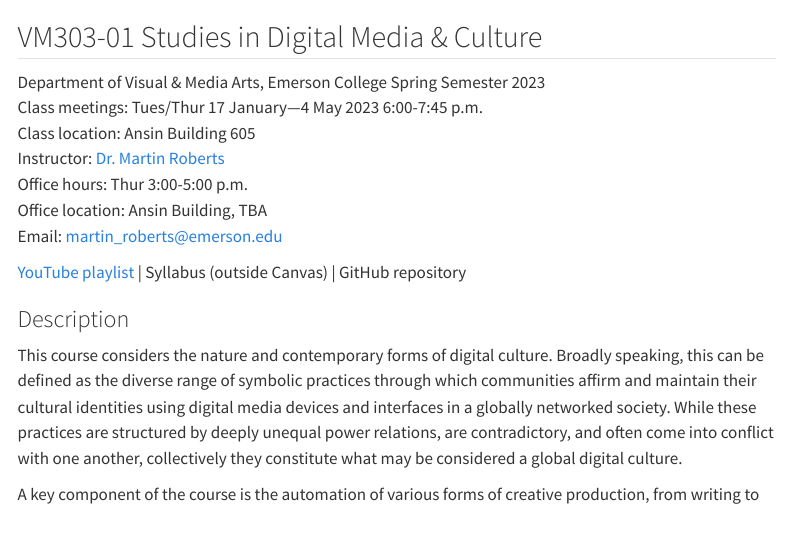
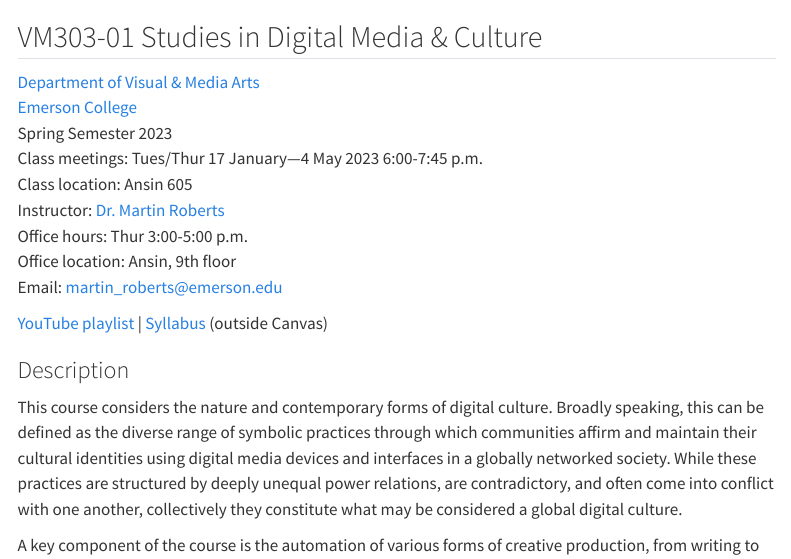
Before and after one commit to mroberts1/digital-culture-sp23, a Quarto document (index.qmd): the page in a window 1100 px wide, from its top. Rendered offline with R 4.5, knitr and Pandoc in place of Quarto, with nearby package versions; menus at the side of the page are left out.

Commit message:
Updated links

```diff
--- a/index.qmd
+++ b/index.qmd
@@ -5,15 +5,17 @@
 
 ## VM303-01 Studies in Digital Media & Culture
 
-Department of Visual & Media Arts, Emerson College Spring Semester 2023\
+[Department of Visual & Media Arts](https://emerson.edu/academics/academic-departments/visual-media-arts)\
+[Emerson College](https://emerson.edu/)\
+Spring Semester 2023\
 Class meetings: Tues/Thur 17 January---4 May 2023 6:00-7:45 p.m.\
-Class location: Ansin Building 605\
+Class location: Ansin 605\
 Instructor: [Dr. Martin Roberts](http://mroberts.emerson.build/)\
 Office hours: Thur 3:00-5:00 p.m.\
-Office location: Ansin Building, TBA\
+Office location: Ansin, 9th floor\
 Email: [martin_roberts\@emerson.edu](mailto:martin_roberts@emerson.edu)
 
-[YouTube playlist](https://www.youtube.com/playlist?list=PL3uFXkpHLYM7Qmw6Bw1tdTG0Th7xhrVHF) \| Syllabus (outside Canvas) \| GitHub repository
+[YouTube playlist](https://www.youtube.com/playlist?list=PL3uFXkpHLYM7Qmw6Bw1tdTG0Th7xhrVHF) \| [Syllabus](https://mroberts1.github.io/digital-culture-sp23/) (outside Canvas)\
 
 ### Description
 
```
Also changed, not shown: 2 other files.
